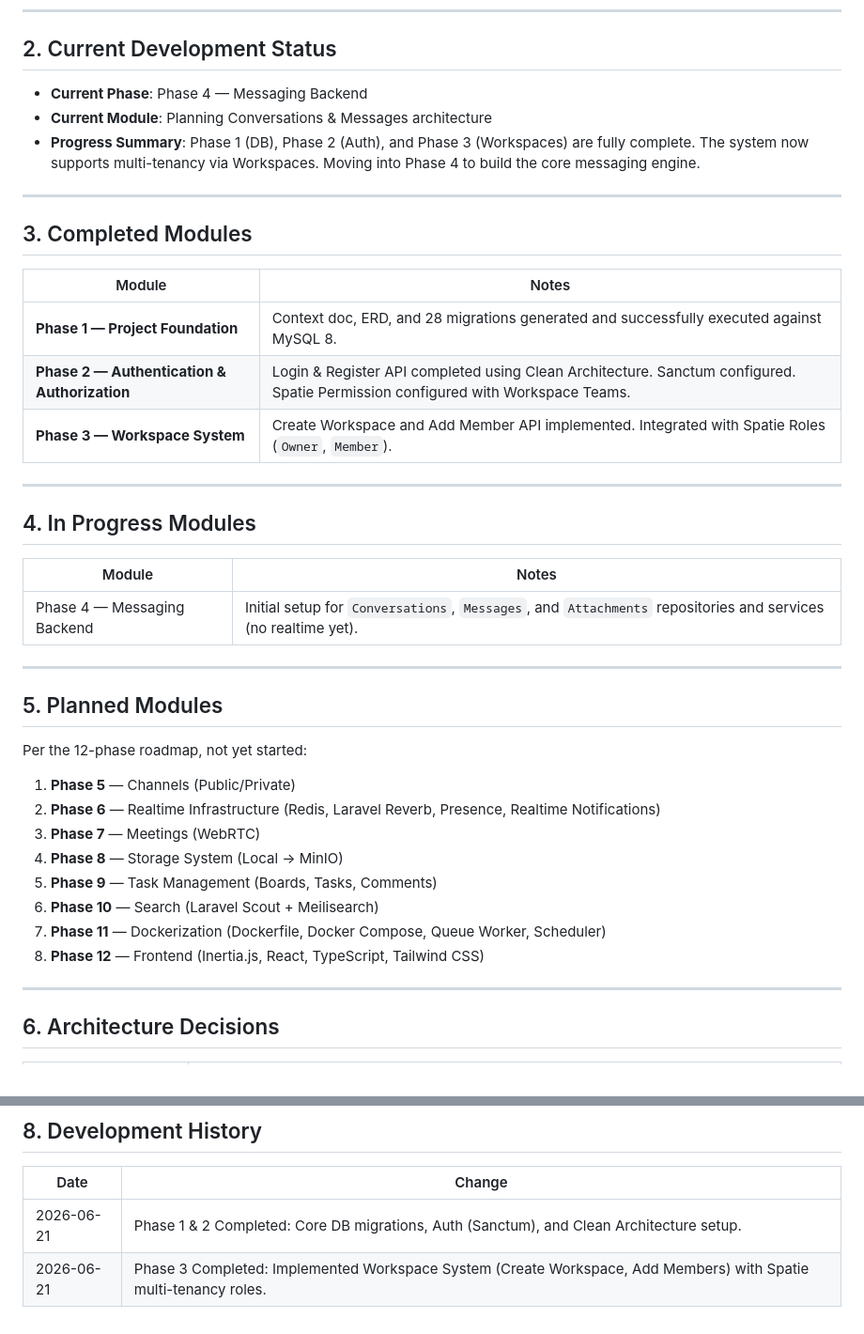
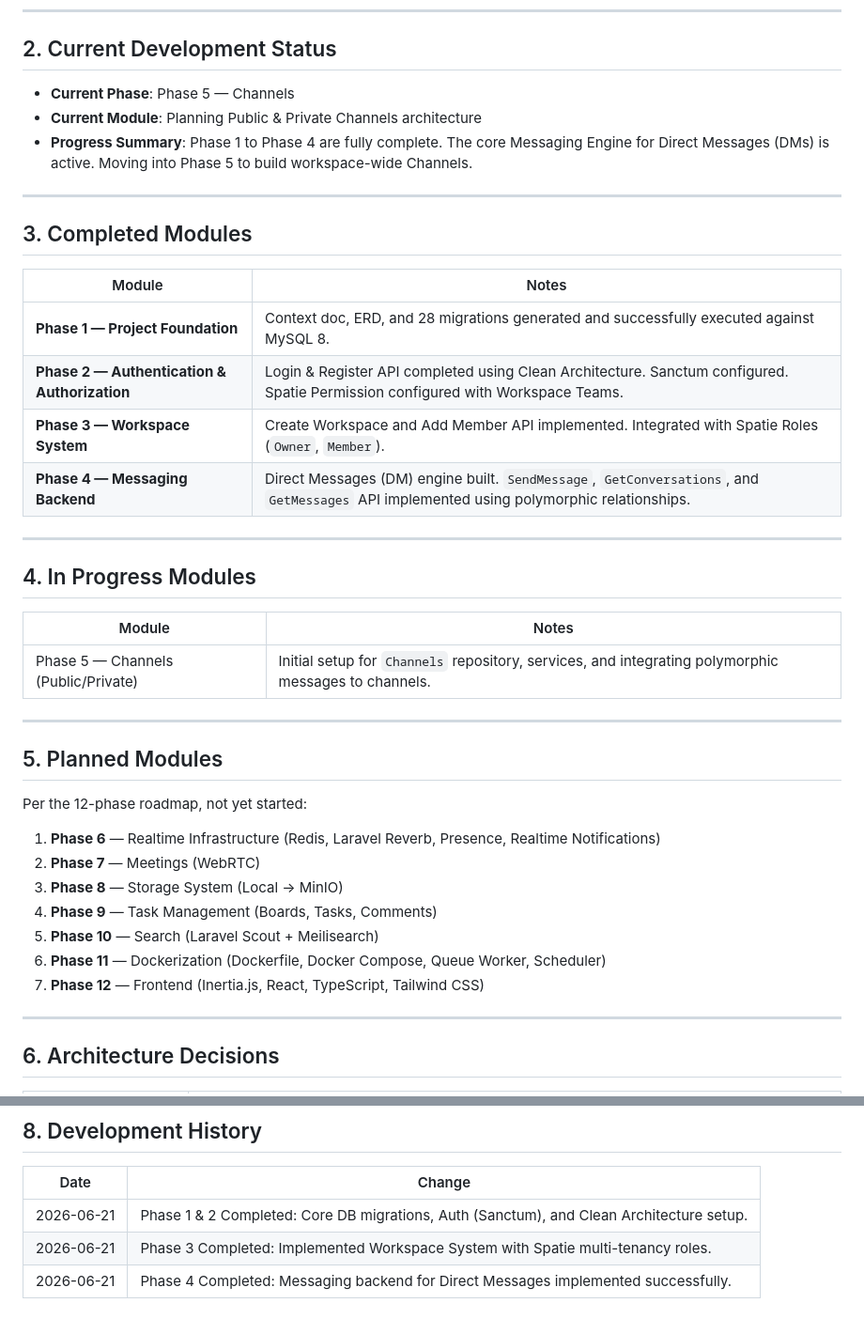
Before and after one commit to zxi-tech/opencollab, a Markdown page: OPENCOLLAB_PROJECT_CONTEXT.md, 2 parts joined by grey strips. Shown at 94% size. Rendered like a GitHub page.

Commit message:
docs: update context doc for phase 4 completion

```diff
--- a/OPENCOLLAB_PROJECT_CONTEXT.md
+++ b/OPENCOLLAB_PROJECT_CONTEXT.md
@@ -28,9 +28,9 @@
 
 ## 2. Current Development Status
 
-- **Current Phase**: Phase 4 — Messaging Backend
-- **Current Module**: Planning Conversations & Messages architecture
-- **Progress Summary**: Phase 1 (DB), Phase 2 (Auth), and Phase 3 (Workspaces) are fully complete. The system now supports multi-tenancy via Workspaces. Moving into Phase 4 to build the core messaging engine.
+- **Current Phase**: Phase 5 — Channels
+- **Current Module**: Planning Public & Private Channels architecture
+- **Progress Summary**: Phase 1 to Phase 4 are fully complete. The core Messaging Engine for Direct Messages (DMs) is active. Moving into Phase 5 to build workspace-wide Channels.
 
 ---
 
@@ -41,6 +41,7 @@
 | **Phase 1 — Project Foundation** | Context doc, ERD, and 28 migrations generated and successfully executed against MySQL 8. |
 | **Phase 2 — Authentication & Authorization** | Login & Register API completed using Clean Architecture. Sanctum configured. Spatie Permission configured with Workspace Teams. |
 | **Phase 3 — Workspace System** | Create Workspace and Add Member API implemented. Integrated with Spatie Roles (`Owner`, `Member`). |
+| **Phase 4 — Messaging Backend** | Direct Messages (DM) engine built. `SendMessage`, `GetConversations`, and `GetMessages` API implemented using polymorphic relationships. |
 
 ---
 
@@ -48,7 +49,7 @@
 
 | Module | Notes |
 |---|---|
-| Phase 4 — Messaging Backend | Initial setup for `Conversations`, `Messages`, and `Attachments` repositories and services (no realtime yet). |
+| Phase 5 — Channels (Public/Private) | Initial setup for `Channels` repository, services, and integrating polymorphic messages to channels. |
 
 ---
 
@@ -56,14 +57,13 @@
 
 Per the 12-phase roadmap, not yet started:
 
-1. **Phase 5** — Channels (Public/Private)
-2. **Phase 6** — Realtime Infrastructure (Redis, Laravel Reverb, Presence, Realtime Notifications)
-3. **Phase 7** — Meetings (WebRTC)
-4. **Phase 8** — Storage System (Local → MinIO)
-5. **Phase 9** — Task Management (Boards, Tasks, Comments)
-6. **Phase 10** — Search (Laravel Scout + Meilisearch)
-7. **Phase 11** — Dockerization (Dockerfile, Docker Compose, Queue Worker, Scheduler)
-8. **Phase 12** — Frontend (Inertia.js, React, TypeScript, Tailwind CSS)
+1. **Phase 6** — Realtime Infrastructure (Redis, Laravel Reverb, Presence, Realtime Notifications)
+2. **Phase 7** — Meetings (WebRTC)
+3. **Phase 8** — Storage System (Local → MinIO)
+4. **Phase 9** — Task Management (Boards, Tasks, Comments)
+5. **Phase 10** — Search (Laravel Scout + Meilisearch)
+6. **Phase 11** — Dockerization (Dockerfile, Docker Compose, Queue Worker, Scheduler)
+7. **Phase 12** — Frontend (Inertia.js, React, TypeScript, Tailwind CSS)
 
 ---
 
@@ -98,4 +98,5 @@ Per the 12-phase roadmap, not yet started:
 | Date | Change |
 |---|---|
 | 2026-06-21 | Phase 1 & 2 Completed: Core DB migrations, Auth (Sanctum), and Clean Architecture setup. |
-| 2026-06-21 | Phase 3 Completed: Implemented Workspace System (Create Workspace, Add Members) with Spatie multi-tenancy roles. |
+| 2026-06-21 | Phase 3 Completed: Implemented Workspace System with Spatie multi-tenancy roles. |
+| 2026-06-21 | Phase 4 Completed: Messaging backend for Direct Messages implemented successfully. |
```
